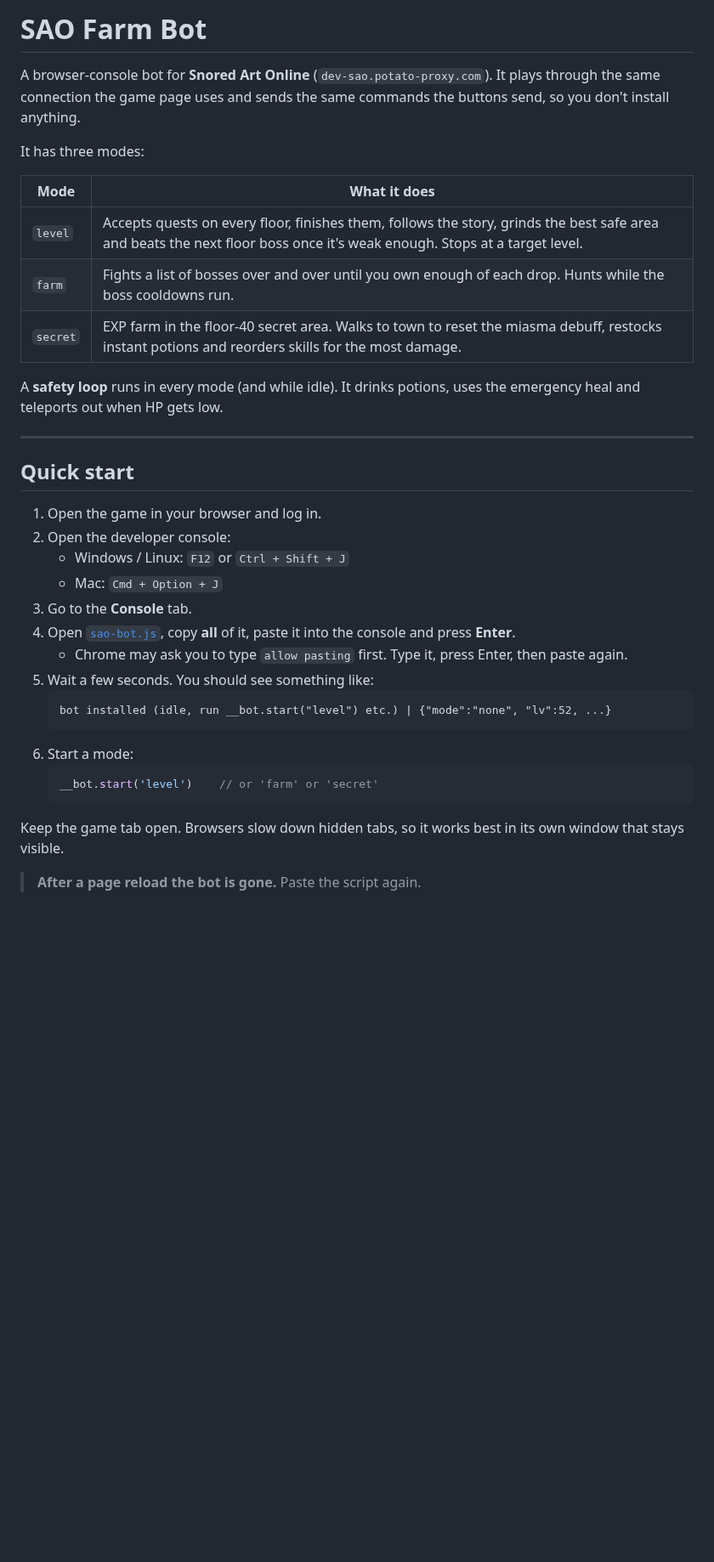
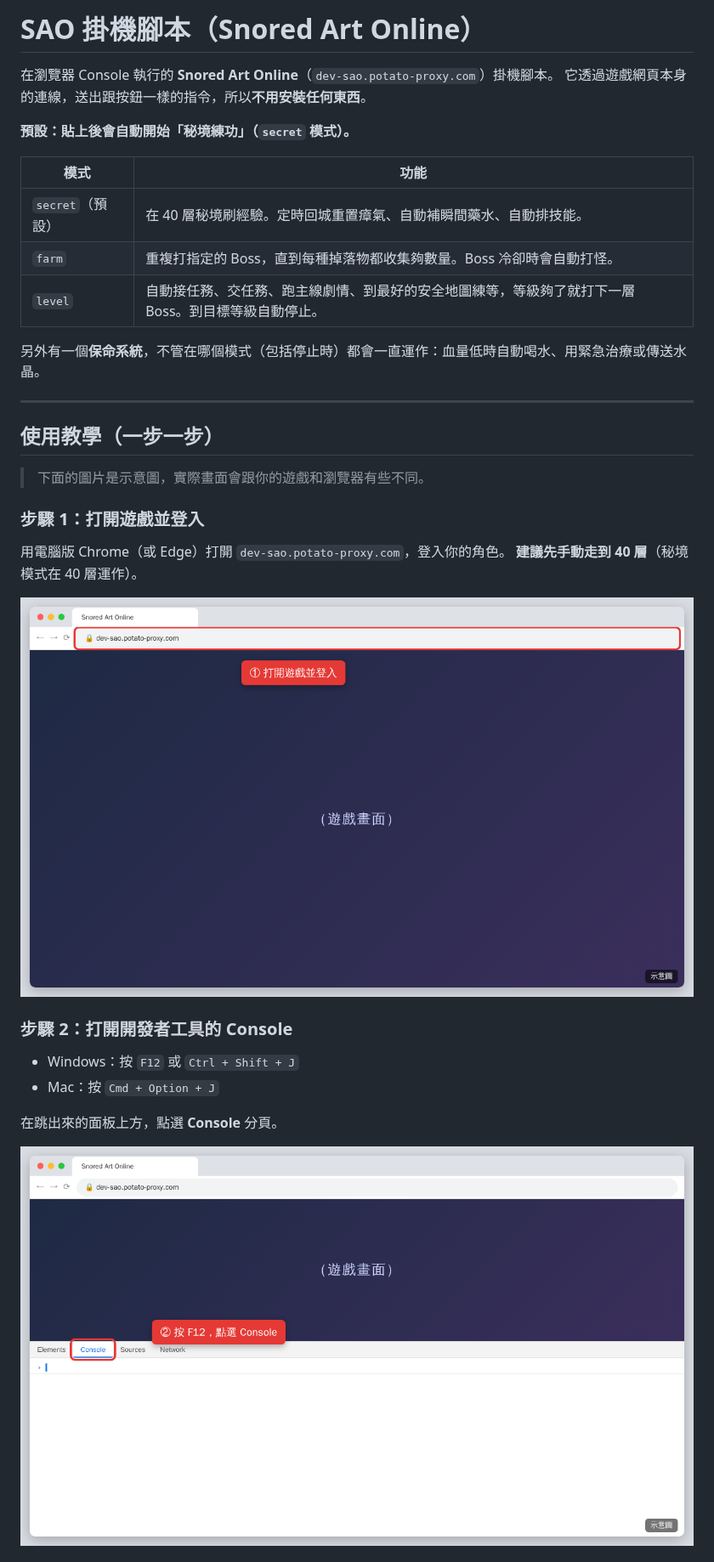
Before and after one commit to RitoGamingPLZ/sao-farm-bot, a Markdown page: README.md, the part around one of its changes. Shown at 85% size. GitHub-like rendering; pictures changed too: docs/images/1-open-game.png (added), docs/images/2-open-console.png (added); blank space fills up the shorter version.

````diff
--- a/README.md
+++ b/README.md
@@ -1,38 +1,37 @@
-# SAO Farm Bot
+# SAO 掛機腳本（Snored Art Online）
 
-A browser-console bot for **Snored Art Online** (`dev-sao.potato-proxy.com`).
-It plays through the same connection the game page uses and sends the same commands the buttons send, so you don't install anything.
+在瀏覽器 Console 執行的 **Snored Art Online**（`dev-sao.potato-proxy.com`）掛機腳本。
+它透過遊戲網頁本身的連線，送出跟按鈕一樣的指令，所以**不用安裝任何東西**。
 
-It has three modes:
+**預設：貼上後會自動開始「秘境練功」（`secret` 模式）。**
 
-| Mode | What it does |
-|------|--------------|
-| `level` | Accepts quests on every floor, finishes them, follows the story, grinds the best safe area and beats the next floor boss once it's weak enough. Stops at a target level. |
-| `farm` | Fights a list of bosses over and over until you own enough of each drop. Hunts while the boss cooldowns run. |
-| `secret` | EXP farm in the floor-40 secret area. Walks to town to reset the miasma debuff, restocks instant potions and reorders skills for the most damage. |
+| 模式 | 功能 |
+|------|------|
+| `secret`（預設） | 在 40 層秘境刷經驗。定時回城重置瘴氣、自動補瞬間藥水、自動排技能。 |
+| `farm` | 重複打指定的 Boss，直到每種掉落物都收集夠數量。Boss 冷卻時會自動打怪。 |
+| `level` | 自動接任務、交任務、跑主線劇情、到最好的安全地圖練等，等級夠了就打下一層 Boss。到目標等級自動停止。 |
 
-A **safety loop** runs in every mode (and while idle). It drinks potions, uses the emergency heal and teleports out when HP gets low.
+另外有一個**保命系統**，不管在哪個模式（包括停止時）都會一直運作：血量低時自動喝水、用緊急治療或傳送水晶。
 
 ---
 
-## Quick start
+## 使用教學（一步一步）
 
-1. Open the game in your browser and log in.
-2. Open the developer console:
-   - Windows / Linux: `F12` or `Ctrl + Shift + J`
-   - Mac: `Cmd + Option + J`
-3. Go to the **Console** tab.
-4. Open [`sao-bot.js`](sao-bot.js), copy **all** of it, paste it into the console and press **Enter**.
-   - Chrome may ask you to type `allow pasting` first. Type it, press Enter, then paste again.
-5. Wait a few seconds. You should see something like:
-   ```
-   bot installed (idle, run __bot.start("level") etc.) | {"mode":"none", "lv":52, ...}
-   ```
-6. Start a mode:
-   ```js
-   __bot.start('level')    // or 'farm' or 'secret'
-   ```
+> 下面的圖片是示意圖，實際畫面會跟你的遊戲和瀏覽器有些不同。
 
-Keep the game tab open. Browsers slow down hidden tabs, so it works best in its own window that stays visible.
+### 步驟 1：打開遊戲並登入
 
-> **After a page reload the bot is gone.** Paste the script again.
+用電腦版 Chrome（或 Edge）打開 `dev-sao.potato-proxy.com`，登入你的角色。
+**建議先手動走到 40 層**（秘境模式在 40 層運作）。
+
+![步驟 1：打開遊戲並登入](docs/images/1-open-game.png)
+
+### 步驟 2：打開開發者工具的 Console
+
+- Windows：按 `F12` 或 `Ctrl + Shift + J`
+- Mac：按 `Cmd + Option + J`
+
+在跳出來的面板上方，點選 **Console** 分頁。
+
+![步驟 2：按 F12，點選 Console](docs/images/2-open-console.png)
+
````
Also changed, not shown: other parts of README.md (+146 -110 lines), docs/images/3-allow-pasting.png (added), docs/images/4-paste-script.png (added), docs/images/5-installed.png (added), docs/images/6-status.png (added), 1 other file.
